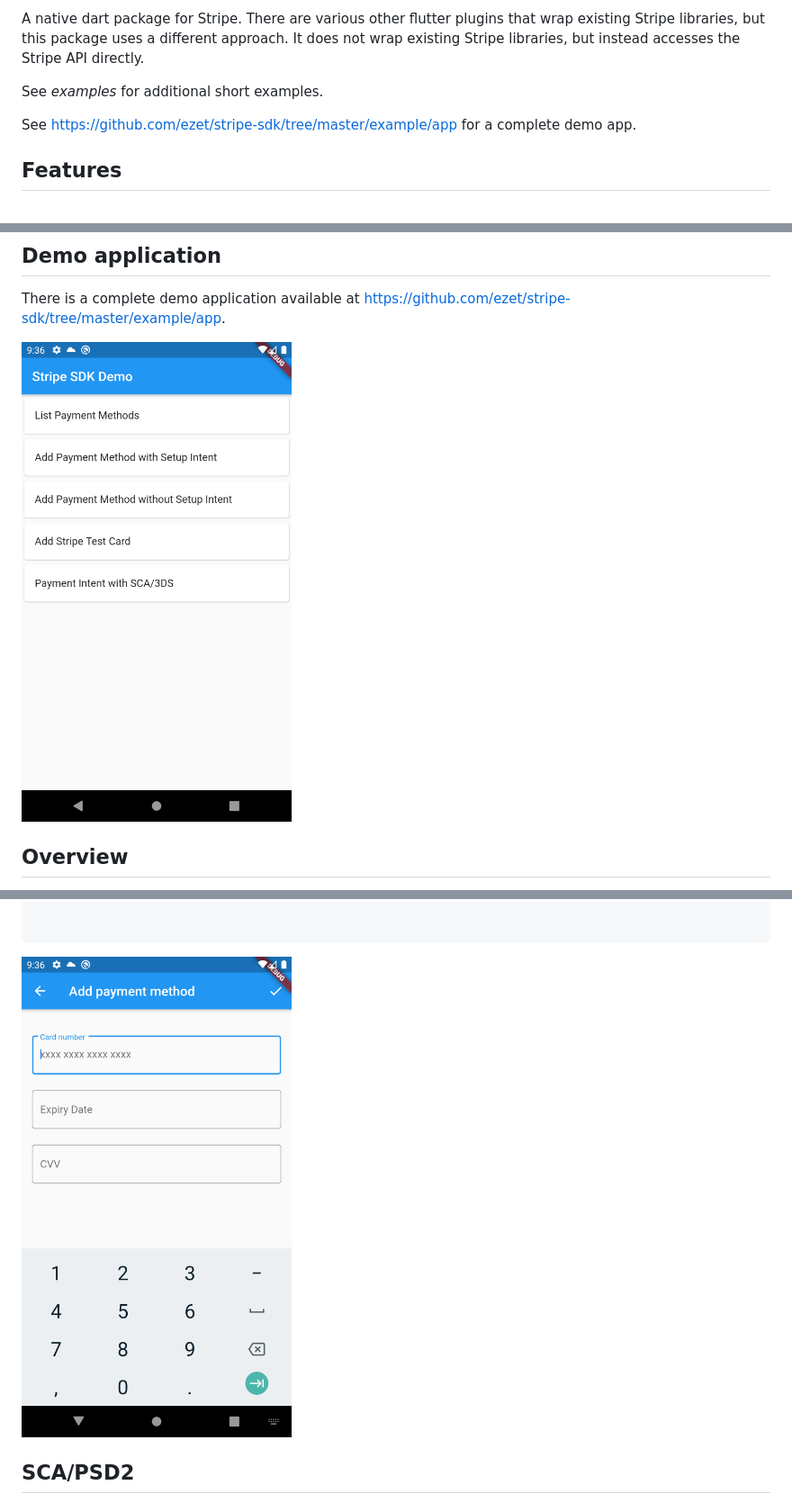
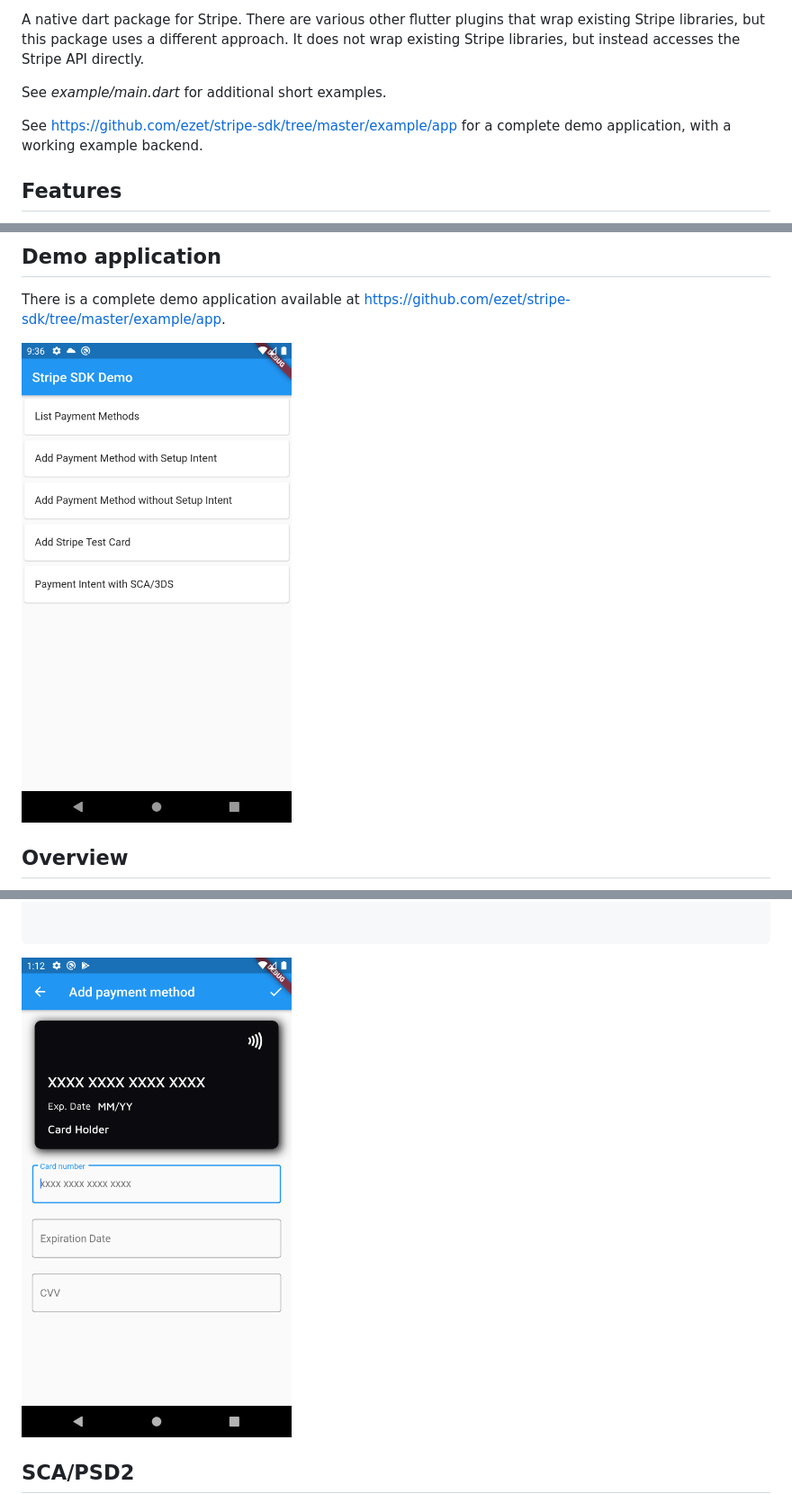
Before and after one commit to ezet/stripe-sdk, a Markdown page: README.md, 3 parts joined by grey strips. Shown: that part at 90% size. Drawn GitHub-style; pictures changed too: doc/cardform.png.

````diff
--- a/README.md
+++ b/README.md
@@ -6,9 +6,10 @@ A native dart package for Stripe. There are various other flutter plugins that w
 but this package uses a different approach.
 It does not wrap existing Stripe libraries, but instead accesses the Stripe API directly.
 
-See *examples* for additional short examples.
+See *example/main.dart* for additional short examples.
 
-See <https://github.com/ezet/stripe-sdk/tree/master/example/app> for a complete demo app.
+See <https://github.com/ezet/stripe-sdk/tree/master/example/app> for a complete demo application,
+with a working example backend.
 
 
 ## Features
@@ -41,7 +42,7 @@ See <https://github.com/ezet/stripe-sdk/tree/master/example/app> for a complete
 
 There is a complete demo application available at <https://github.com/ezet/stripe-sdk/tree/master/example/app>.
 
-<img src="https://github.com/ezet/stripe-sdk/blob/master/doc/demo.png" width="300">
+<img src="https://raw.githubusercontent.com/ezet/stripe-sdk/master/doc/demo.png" width="300">
 
 
 ## Overview
@@ -133,7 +134,7 @@ onPressed: () async {
 
 ```
 
-<img src="https://github.com/ezet/stripe-sdk/blob/master/doc/cardform.png" width="300">
+<img src="https://raw.githubusercontent.com/ezet/stripe-sdk/master/doc/cardform.png" width="300">
 
 
 
````
Also changed, not shown: other parts of README.md (+3 -3 lines), CHANGELOG.md (+3 -1 lines), 1 other file.
